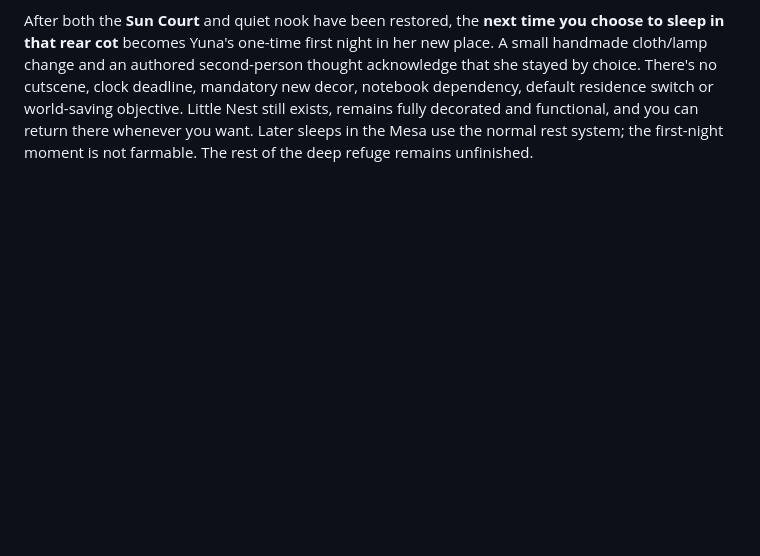
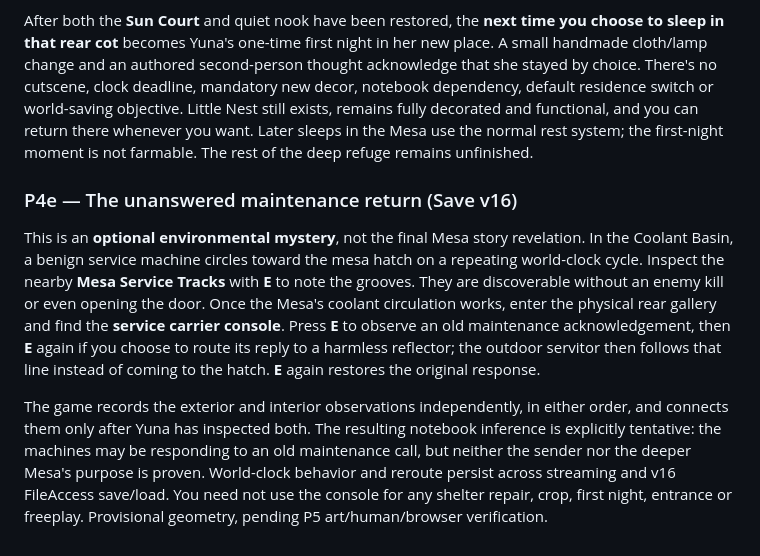
Before and after one commit to MohamedXIV/not-a-hero, a Markdown page: godot/README.md, the part around the change. Rendered like a GitHub page; blank space fills up the shorter version.

Commit message:
P4e: explain optional observed-machine reasoning and nonviolent reversible signal routing

```diff
--- a/godot/README.md
+++ b/godot/README.md
@@ -144,3 +144,9 @@ The Mesa's unblocked lower living nook also supports the **same G / 1 / 2 / clic
 After repairing the Mesa's coolant loop, walk past the now-physical-open rear gallery barrier to the old **acoustic screen control**. Press **E once** to pull down the baffles and recover a small sheltered cot with a warm practical lamp. It takes 25 in-game minutes, costs **no materials**, and leaves the main gallery walking lane free. Press **E** by the cot to sleep and recover as usual: it works even if the Sun Court is still barren.
 
 After both the **Sun Court** and quiet nook have been restored, the **next time you choose to sleep in that rear cot** becomes Yuna's one-time first night in her new place. A small handmade cloth/lamp change and an authored second-person thought acknowledge that she stayed by choice. There's no cutscene, clock deadline, mandatory new decor, notebook dependency, default residence switch or world-saving objective. Little Nest still exists, remains fully decorated and functional, and you can return there whenever you want. Later sleeps in the Mesa use the normal rest system; the first-night moment is not farmable. The rest of the deep refuge remains unfinished.
+
+### P4e — The unanswered maintenance return (Save v16)
+
+This is an **optional environmental mystery**, not the final Mesa story revelation. In the Coolant Basin, a benign service machine circles toward the mesa hatch on a repeating world-clock cycle. Inspect the nearby **Mesa Service Tracks** with **E** to note the grooves. They are discoverable without an enemy kill or even opening the door. Once the Mesa's coolant circulation works, enter the physical rear gallery and find the **service carrier console**. Press **E** to observe an old maintenance acknowledgement, then **E** again if you choose to route its reply to a harmless reflector; the outdoor servitor then follows that line instead of coming to the hatch. **E** again restores the original response.
+
+The game records the exterior and interior observations independently, in either order, and connects them only after Yuna has inspected both. The resulting notebook inference is explicitly tentative: the machines may be responding to an old maintenance call, but neither the sender nor the deeper Mesa's purpose is proven. World-clock behavior and reroute persist across streaming and v16 FileAccess save/load. You need not use the console for any shelter repair, crop, first night, entrance or freeplay. Provisional geometry, pending P5 art/human/browser verification.
```
